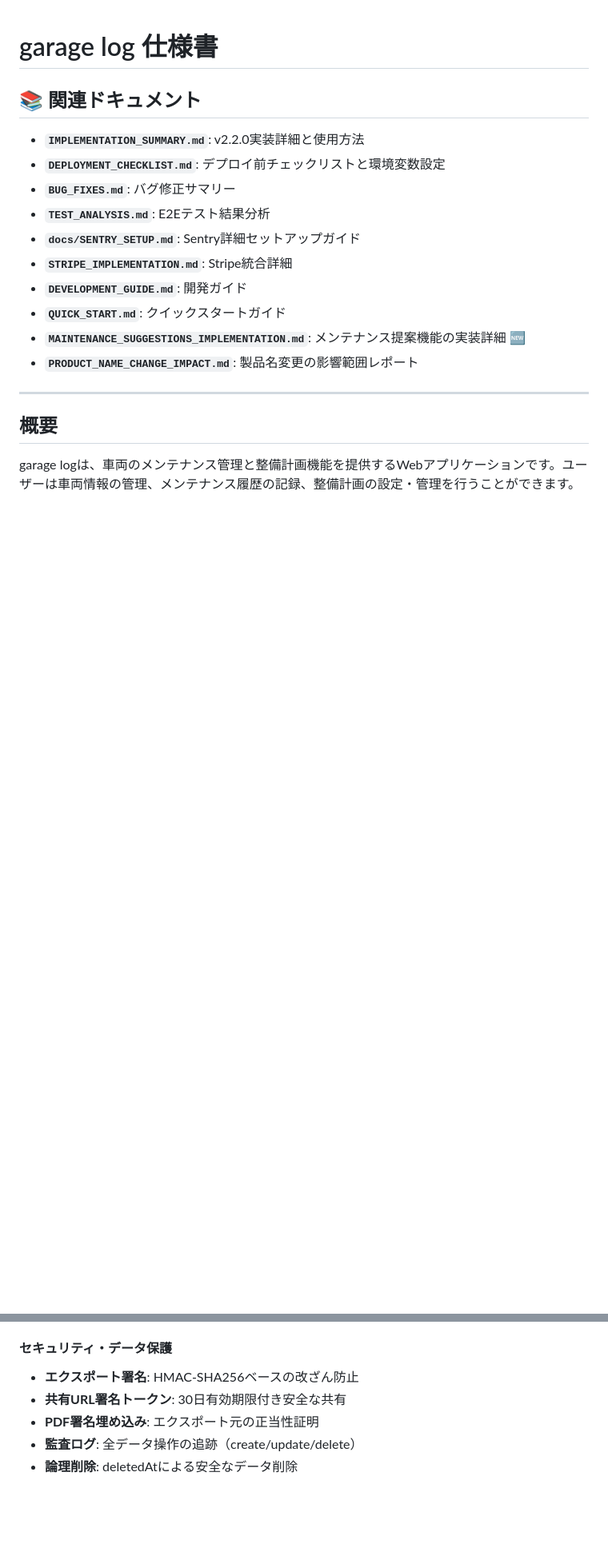
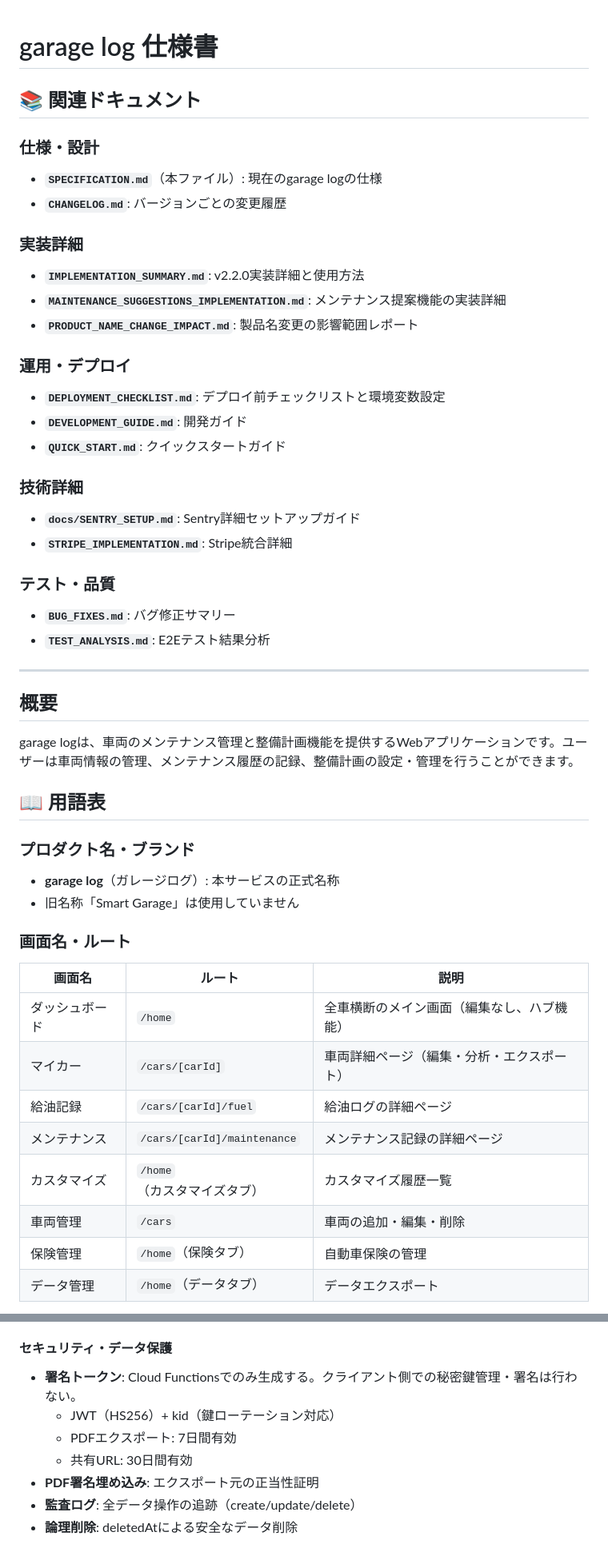
Before and after one commit to zonamoshi0817/smart-garage, a Markdown page: SPECIFICATION.md, 2 parts joined by grey strips. Shown: that part at 80% size. GitHub-like rendering; blank space fills up the shorter version.

```diff
--- a/SPECIFICATION.md
+++ b/SPECIFICATION.md
@@ -1,18 +1,49 @@
 # garage log 仕様書
 
 ## 📚 関連ドキュメント
+
+### 仕様・設計
+- **`SPECIFICATION.md`**（本ファイル）: 現在のgarage logの仕様
+- **`CHANGELOG.md`**: バージョンごとの変更履歴
+
+### 実装詳細
 - **`IMPLEMENTATION_SUMMARY.md`**: v2.2.0実装詳細と使用方法
+- **`MAINTENANCE_SUGGESTIONS_IMPLEMENTATION.md`**: メンテナンス提案機能の実装詳細
+- **`PRODUCT_NAME_CHANGE_IMPACT.md`**: 製品名変更の影響範囲レポート
+
+### 運用・デプロイ
 - **`DEPLOYMENT_CHECKLIST.md`**: デプロイ前チェックリストと環境変数設定
+- **`DEVELOPMENT_GUIDE.md`**: 開発ガイド
+- **`QUICK_START.md`**: クイックスタートガイド
+
+### 技術詳細
+- **`docs/SENTRY_SETUP.md`**: Sentry詳細セットアップガイド
+- **`STRIPE_IMPLEMENTATION.md`**: Stripe統合詳細
+
+### テスト・品質
 - **`BUG_FIXES.md`**: バグ修正サマリー
 - **`TEST_ANALYSIS.md`**: E2Eテスト結果分析
-- **`docs/SENTRY_SETUP.md`**: Sentry詳細セットアップガイド
-- **`STRIPE_IMPLEMENTATION.md`**: Stripe統合詳細
-- **`DEVELOPMENT_GUIDE.md`**: 開発ガイド
-- **`QUICK_START.md`**: クイックスタートガイド
-- **`MAINTENANCE_SUGGESTIONS_IMPLEMENTATION.md`**: メンテナンス提案機能の実装詳細 🆕
-- **`PRODUCT_NAME_CHANGE_IMPACT.md`**: 製品名変更の影響範囲レポート
 
 ---
 
 ## 概要
 garage logは、車両のメンテナンス管理と整備計画機能を提供するWebアプリケーションです。ユーザーは車両情報の管理、メンテナンス履歴の記録、整備計画の設定・管理を行うことができます。
+
+## 📖 用語表
+
+### プロダクト名・ブランド
+- **garage log**（ガレージログ）: 本サービスの正式名称
+- 旧名称「Smart Garage」は使用していません
+
+### 画面名・ルート
+| 画面名 | ルート | 説明 |
+|--------|--------|------|
+| ダッシュボード | `/home` | 全車横断のメイン画面（編集なし、ハブ機能） |
+| マイカー | `/cars/[carId]` | 車両詳細ページ（編集・分析・エクスポート） |
+| 給油記録 | `/cars/[carId]/fuel` | 給油ログの詳細ページ |
+| メンテナンス | `/cars/[carId]/maintenance` | メンテナンス記録の詳細ページ |
+| カスタマイズ | `/home`（カスタマイズタブ） | カスタマイズ履歴一覧 |
+| 車両管理 | `/cars` | 車両の追加・編集・削除 |
+| 保険管理 | `/home`（保険タブ） | 自動車保険の管理 |
+| データ管理 | `/home`（データタブ） | データエクスポート |
+
@@ -1323,8 +1423,10 @@ users/{userId}/temp/{timestamp}_{filename}  // 一時ファイル
 - **インライン訴求**: 車両管理画面でのアップグレード誘導
 
 #### セキュリティ・データ保護
-- **エクスポート署名**: HMAC-SHA256ベースの改ざん防止
-- **共有URL署名トークン**: 30日有効期限付き安全な共有
+- **署名トークン**: Cloud Functionsでのみ生成する。クライアント側での秘密鍵管理・署名は行わない。
+  - JWT（HS256）+ kid（鍵ローテーション対応）
+  - PDFエクスポート: 7日間有効
+  - 共有URL: 30日間有効
 - **PDF署名埋め込み**: エクスポート元の正当性証明
 - **監査ログ**: 全データ操作の追跡（create/update/delete）
 - **論理削除**: deletedAtによる安全なデータ削除
```
Also changed, not shown: other parts of SPECIFICATION.md (+124 -183 lines), CHANGELOG.md (added, +266 -0 lines).
